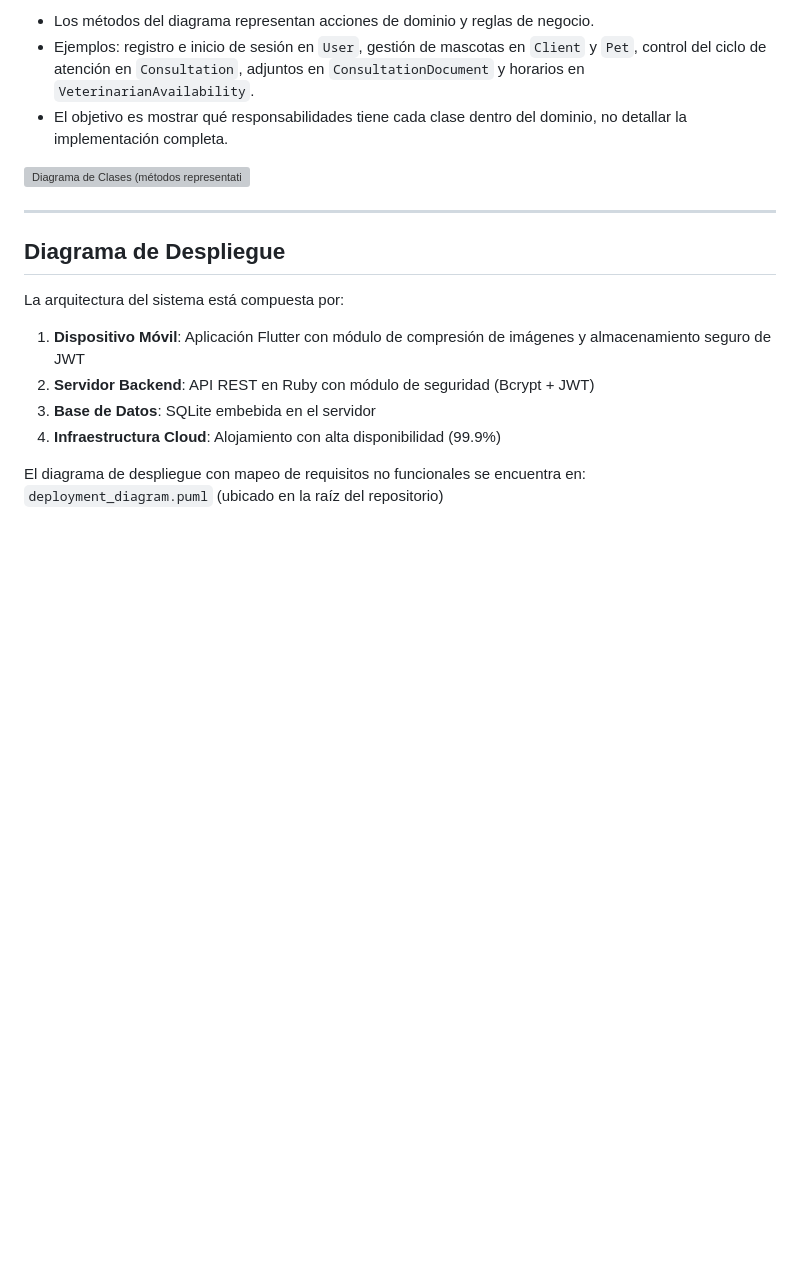
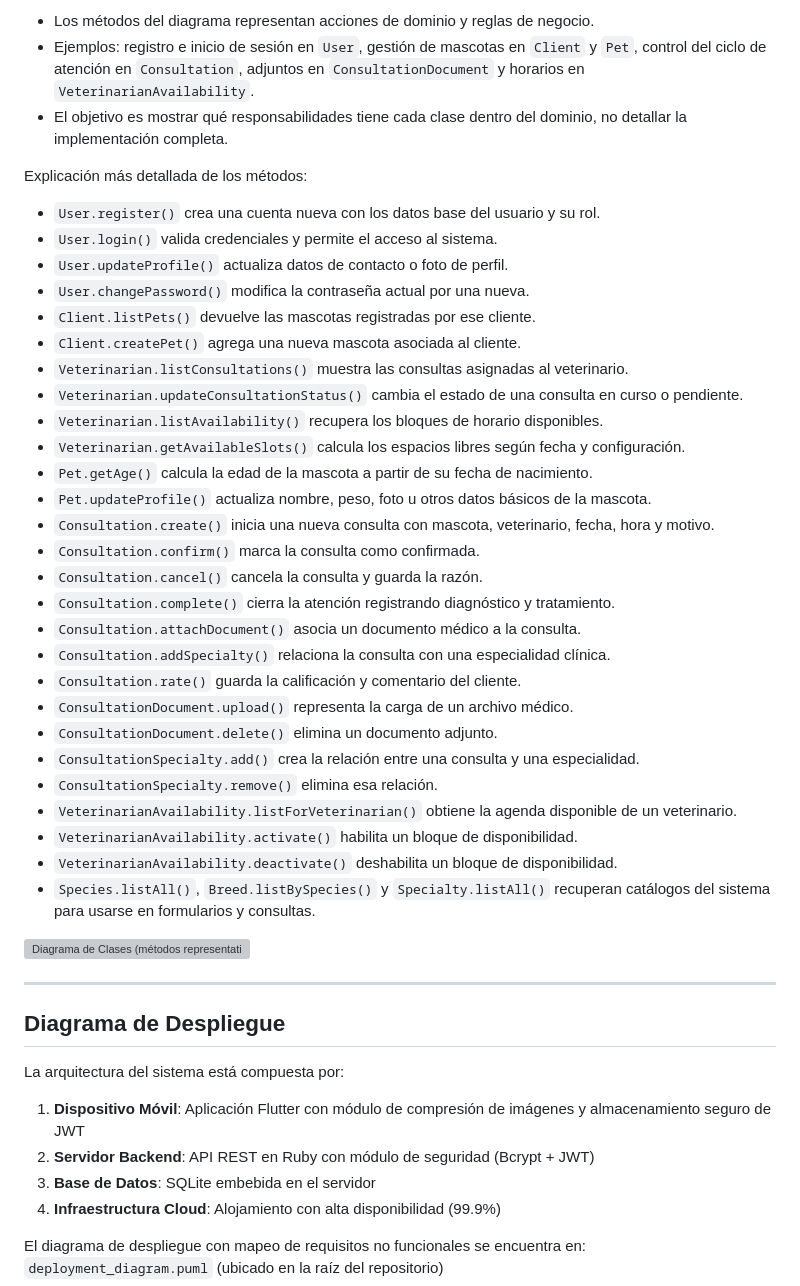
Before and after one commit to W1llpr0/prograMovil, a Markdown page: README.md, the part around the change. Rendered like a GitHub page; blank space fills up the shorter version; grey boxes are pictures that could not be loaded.

Commit message:
Expand class method explanations in README

```diff
--- a/README.md
+++ b/README.md
@@ -223,6 +223,35 @@ Métodos clave:
 - Ejemplos: registro e inicio de sesión en `User`, gestión de mascotas en `Client` y `Pet`, control del ciclo de atención en `Consultation`, adjuntos en `ConsultationDocument` y horarios en `VeterinarianAvailability`.
 - El objetivo es mostrar qué responsabilidades tiene cada clase dentro del dominio, no detallar la implementación completa.
 
+Explicación más detallada de los métodos:
+- `User.register()` crea una cuenta nueva con los datos base del usuario y su rol.
+- `User.login()` valida credenciales y permite el acceso al sistema.
+- `User.updateProfile()` actualiza datos de contacto o foto de perfil.
+- `User.changePassword()` modifica la contraseña actual por una nueva.
+- `Client.listPets()` devuelve las mascotas registradas por ese cliente.
+- `Client.createPet()` agrega una nueva mascota asociada al cliente.
+- `Veterinarian.listConsultations()` muestra las consultas asignadas al veterinario.
+- `Veterinarian.updateConsultationStatus()` cambia el estado de una consulta en curso o pendiente.
+- `Veterinarian.listAvailability()` recupera los bloques de horario disponibles.
+- `Veterinarian.getAvailableSlots()` calcula los espacios libres según fecha y configuración.
+- `Pet.getAge()` calcula la edad de la mascota a partir de su fecha de nacimiento.
+- `Pet.updateProfile()` actualiza nombre, peso, foto u otros datos básicos de la mascota.
+- `Consultation.create()` inicia una nueva consulta con mascota, veterinario, fecha, hora y motivo.
+- `Consultation.confirm()` marca la consulta como confirmada.
+- `Consultation.cancel()` cancela la consulta y guarda la razón.
+- `Consultation.complete()` cierra la atención registrando diagnóstico y tratamiento.
+- `Consultation.attachDocument()` asocia un documento médico a la consulta.
+- `Consultation.addSpecialty()` relaciona la consulta con una especialidad clínica.
+- `Consultation.rate()` guarda la calificación y comentario del cliente.
+- `ConsultationDocument.upload()` representa la carga de un archivo médico.
+- `ConsultationDocument.delete()` elimina un documento adjunto.
+- `ConsultationSpecialty.add()` crea la relación entre una consulta y una especialidad.
+- `ConsultationSpecialty.remove()` elimina esa relación.
+- `VeterinarianAvailability.listForVeterinarian()` obtiene la agenda disponible de un veterinario.
+- `VeterinarianAvailability.activate()` habilita un bloque de disponibilidad.
+- `VeterinarianAvailability.deactivate()` deshabilita un bloque de disponibilidad.
+- `Species.listAll()`, `Breed.listBySpecies()` y `Specialty.listAll()` recuperan catálogos del sistema para usarse en formularios y consultas.
+
 ![Diagrama de Clases (métodos representativos)](Docs/diagrams/class_diagram_v2.png)
 
 ---
```
